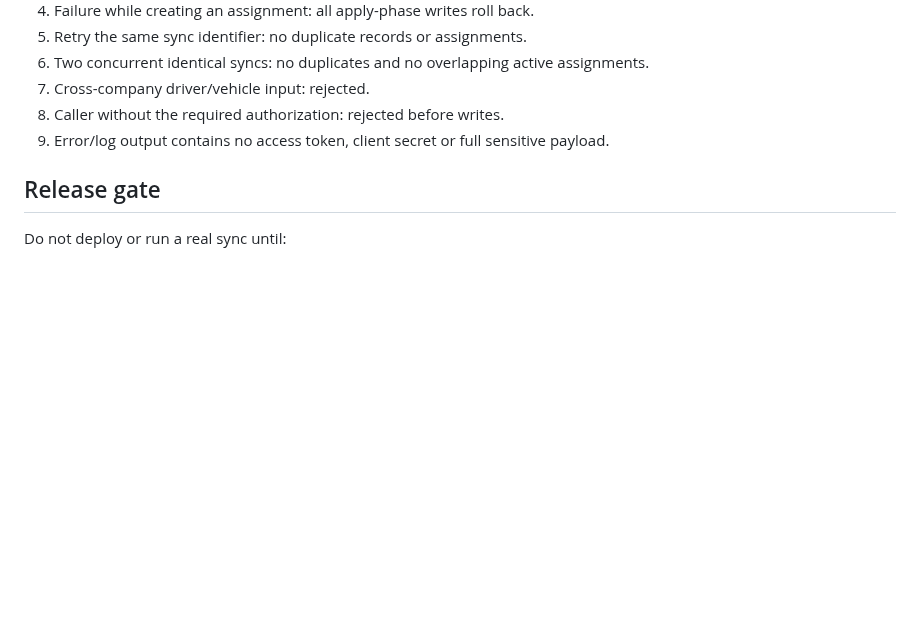
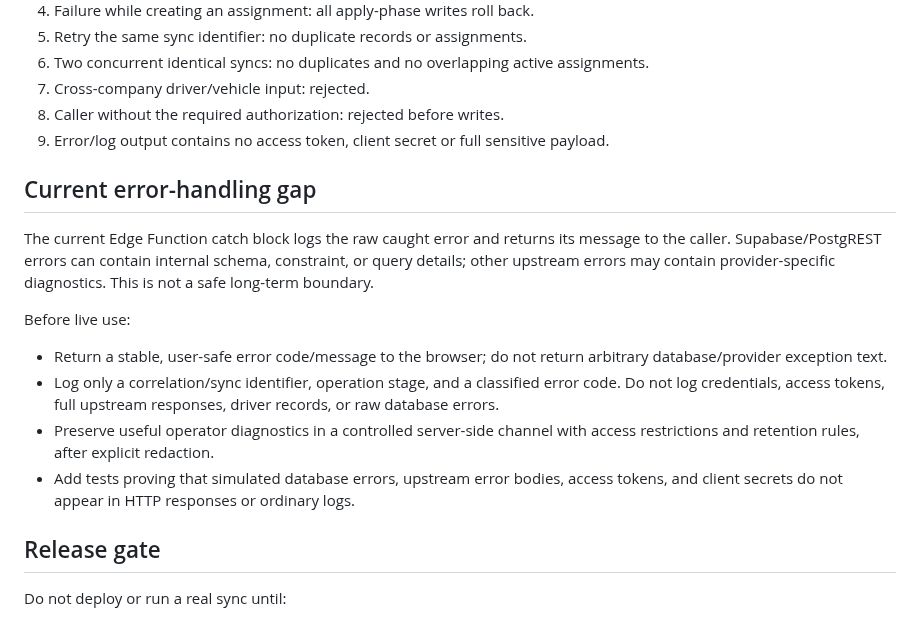
Before and after one commit to simplicity2take-ui/simplicity2take-fleet, a Markdown page: docs/bolt-sync-atomicity-recovery-design.md, the part around the change. Rendered like a GitHub page; blank space fills up the shorter version.

Commit message:
docs: flag unsafe raw sync error handling

```diff
--- a/docs/bolt-sync-atomicity-recovery-design.md
+++ b/docs/bolt-sync-atomicity-recovery-design.md
@@ -61,6 +61,16 @@ Run only against a disposable, isolated Supabase project with mocked Bolt payloa
 8. Caller without the required authorization: rejected before writes.
 9. Error/log output contains no access token, client secret or full sensitive payload.
 
+## Current error-handling gap
+
+The current Edge Function catch block logs the raw caught error and returns its message to the caller. Supabase/PostgREST errors can contain internal schema, constraint, or query details; other upstream errors may contain provider-specific diagnostics. This is not a safe long-term boundary.
+
+Before live use:
+- Return a stable, user-safe error code/message to the browser; do not return arbitrary database/provider exception text.
+- Log only a correlation/sync identifier, operation stage, and a classified error code. Do not log credentials, access tokens, full upstream responses, driver records, or raw database errors.
+- Preserve useful operator diagnostics in a controlled server-side channel with access restrictions and retention rules, after explicit redaction.
+- Add tests proving that simulated database errors, upstream error bodies, access tokens, and client secrets do not appear in HTTP responses or ordinary logs.
+
 ## Release gate
 
 Do not deploy or run a real sync until:
```
